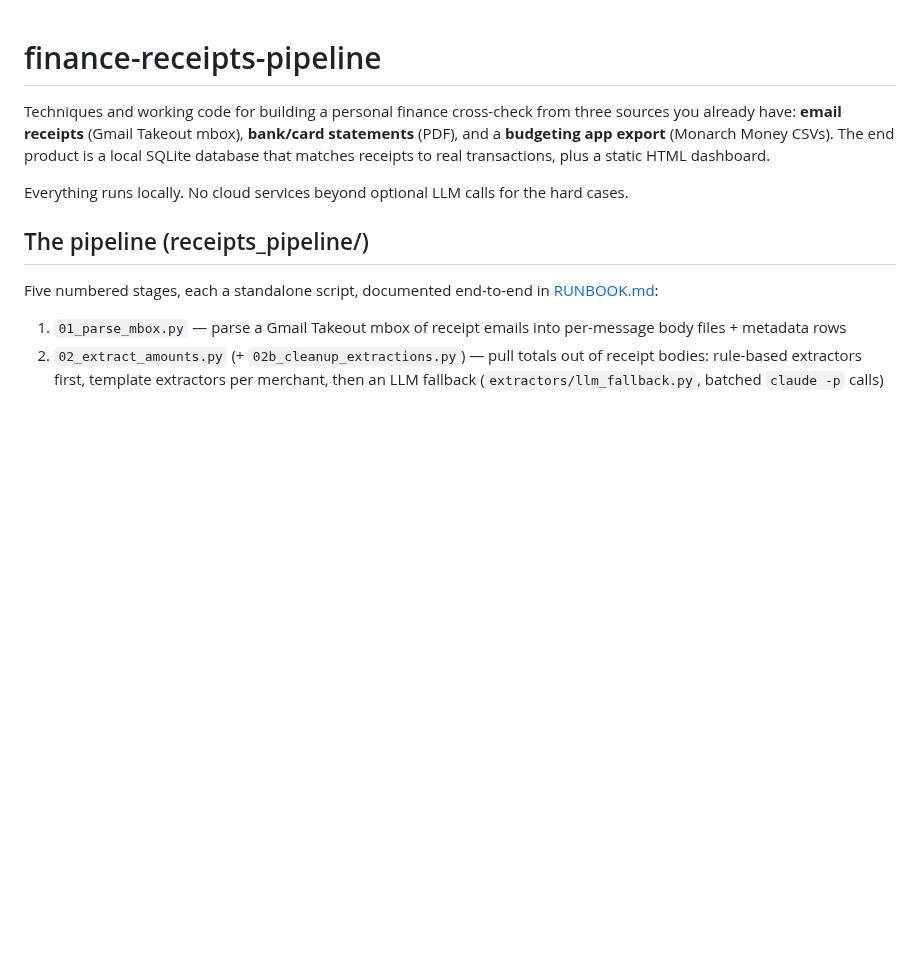
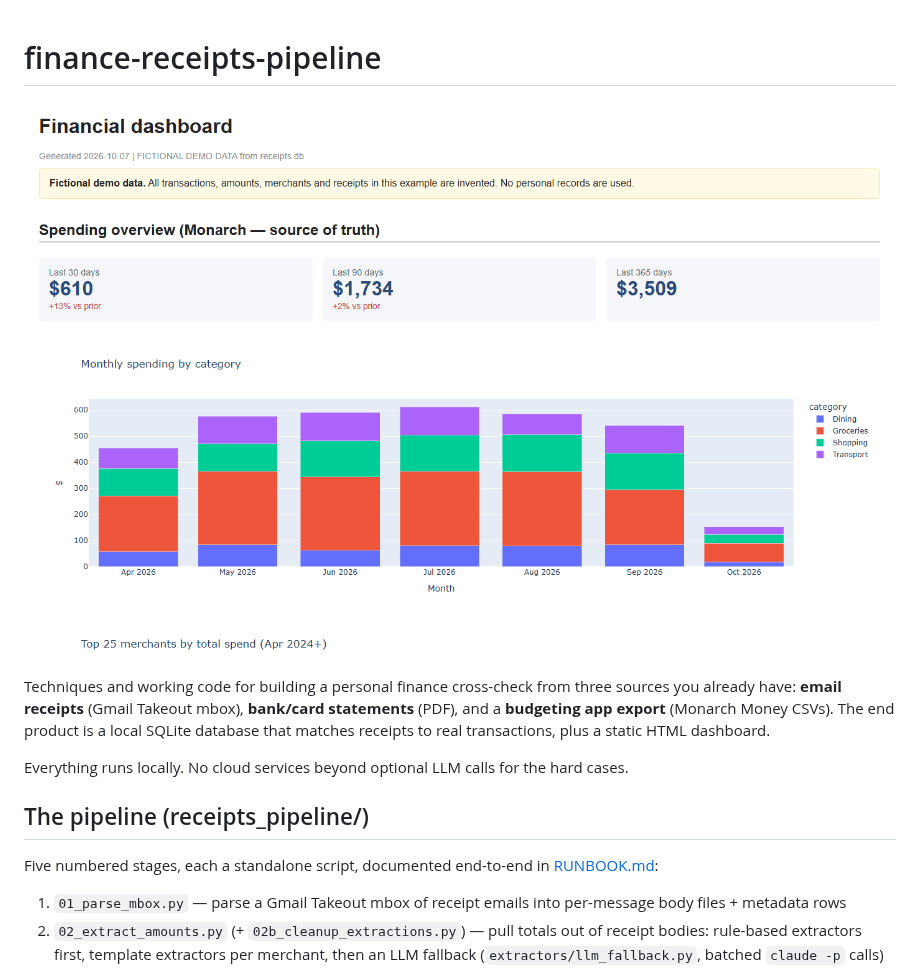
Before and after one commit to dtiger1889-ops/finance-receipts-pipeline, a Markdown page: README.md, the part around the change. Rendered like a GitHub page; pictures changed too: assets/example-dashboard.png (added); blank space fills up the shorter version.

Commit message:
Add anonymized README example thumbnail

```diff
--- a/README.md
+++ b/README.md
@@ -1,4 +1,6 @@
 # finance-receipts-pipeline
+
+![The generated finance dashboard with entirely invented transactions, amounts, merchants and receipts](assets/example-dashboard.png)
 
 Techniques and working code for building a personal finance cross-check from three sources you already have: **email receipts** (Gmail Takeout mbox), **bank/card statements** (PDF), and a **budgeting app export** (Monarch Money CSVs). The end product is a local SQLite database that matches receipts to real transactions, plus a static HTML dashboard.
 
```
